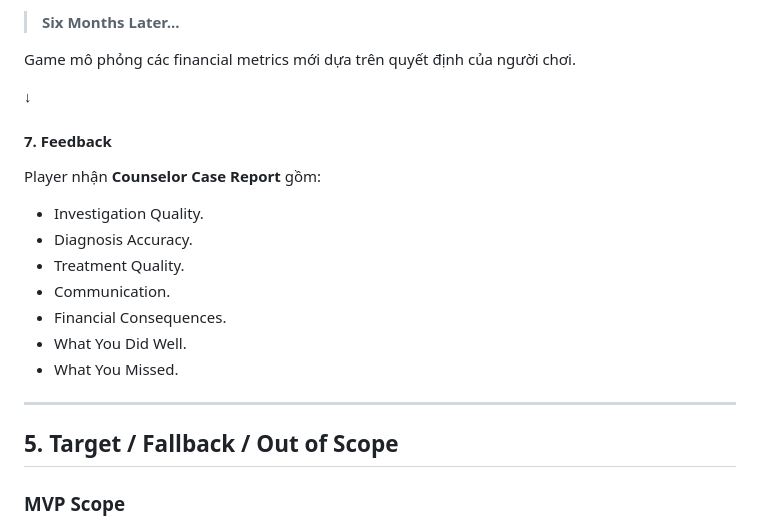
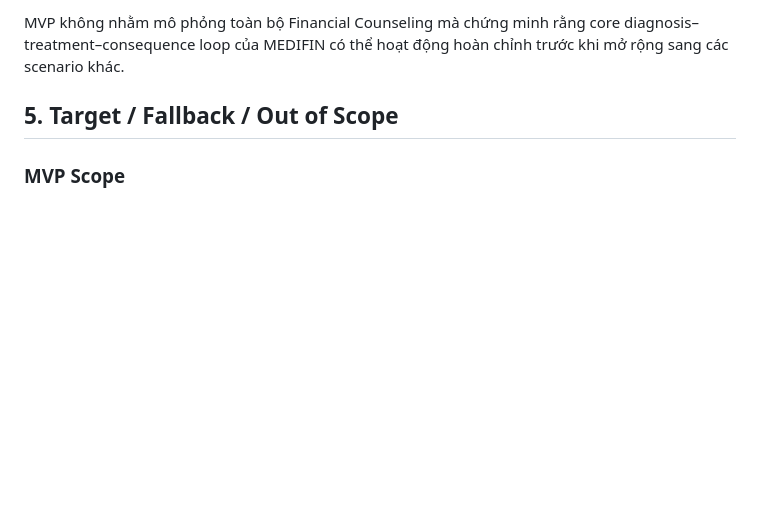
Before and after one commit to FTU-Legacy-63/G02, a Markdown page: SOLUTION_STRUCTURE.md, the part around one of its changes. Drawn GitHub-style; blank space fills up the shorter version.

```diff
--- a/SOLUTION_STRUCTURE.md
+++ b/SOLUTION_STRUCTURE.md
@@ -240,22 +214,4 @@ Player lựa chọn giải pháp:
-> **Six Months Later...**
-
-Game mô phỏng các financial metrics mới dựa trên quyết định của người chơi.
-
-↓
-
-#### 7. Feedback
-
-Player nhận **Counselor Case Report** gồm:
-
-- Investigation Quality.
-- Diagnosis Accuracy.
-- Treatment Quality.
-- Communication.
-- Financial Consequences.
-- What You Did Well.
-- What You Missed.
-
----
+MVP không nhằm mô phỏng toàn bộ Financial Counseling mà chứng minh rằng core diagnosis–treatment–consequence loop của MEDIFIN có thể hoạt động hoàn chỉnh trước khi mở rộng sang các scenario khác.
 
 ## 5. Target / Fallback / Out of Scope
 
```
Also changed, not shown: other parts of SOLUTION_STRUCTURE.md (+29 -55 lines).
